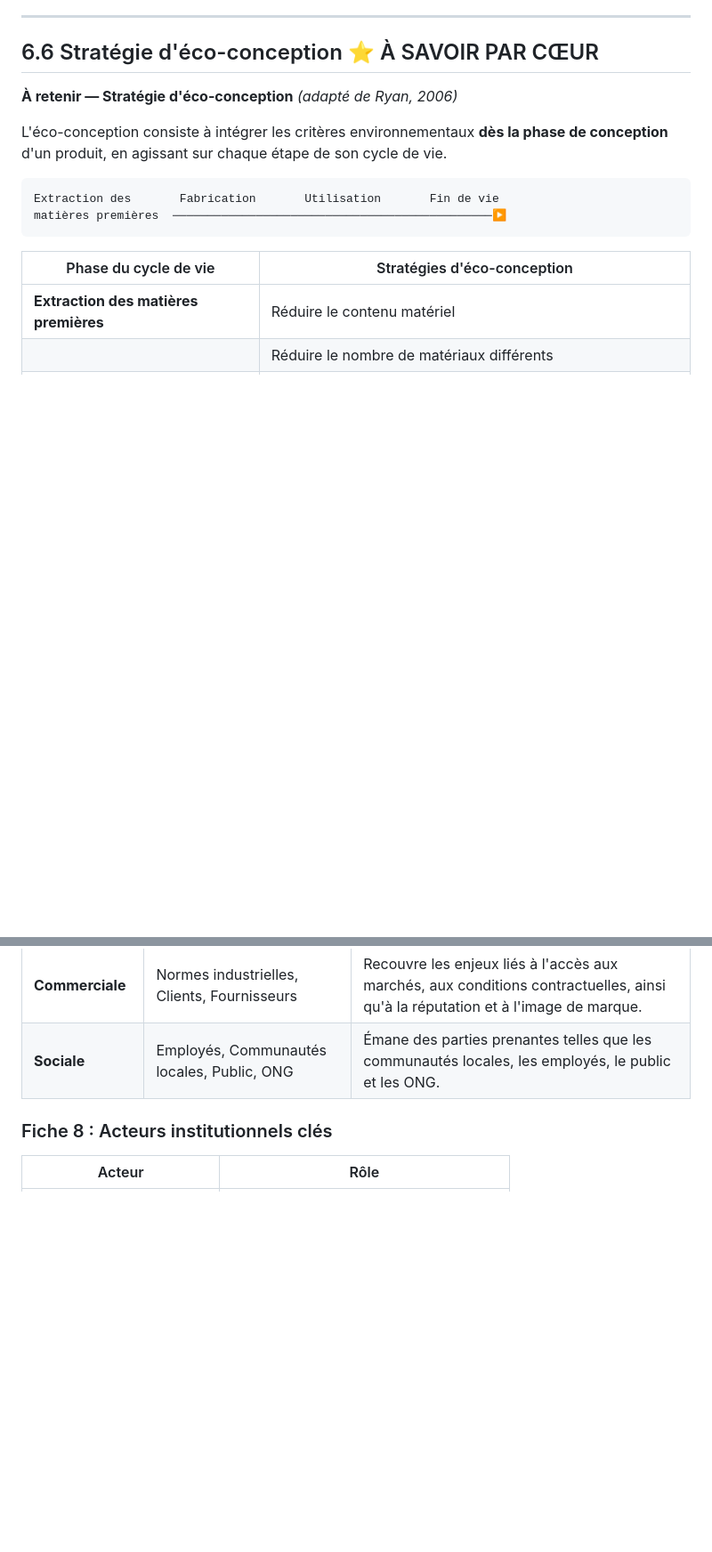
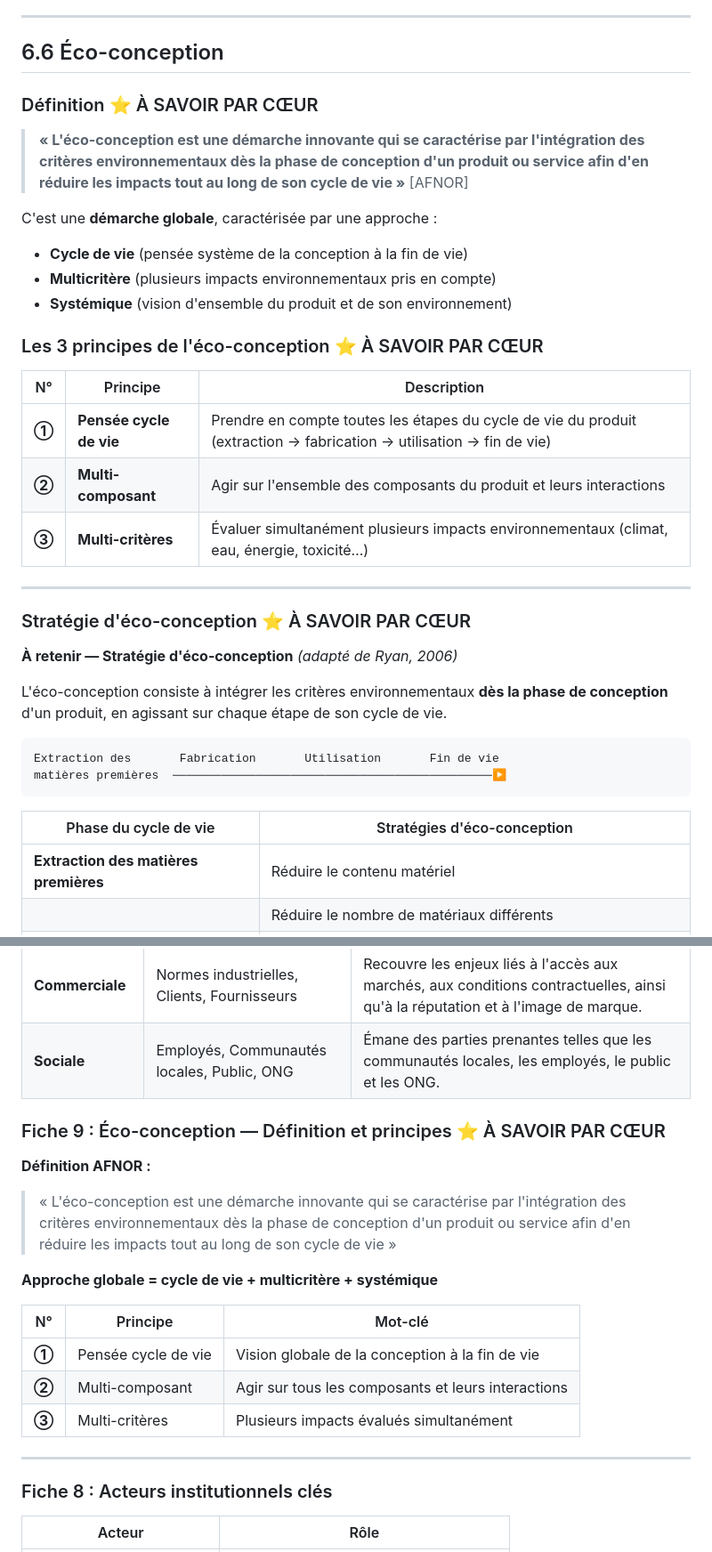
Before and after one commit to dylanPerinetti/CNAM, a Markdown page: RSE/NOTE.md, 2 parts joined by grey strips. Shown at 89% size. Drawn GitHub-style; blank space fills up the shorter version.

Commit message:
Ajout définition AFNOR éco-conception et 3 principes (cycle de vie, multi-composant, multi-critères)
Co-Authored-By: Claude Sonnet 4.6 <noreply@anthropic.com>

```diff
--- a/RSE/NOTE.md
+++ b/RSE/NOTE.md
@@ -429,7 +429,28 @@ premières                                            consommateur       enfouis
 
 ---
 
-## 6.6 Stratégie d'éco-conception ⭐ À SAVOIR PAR CŒUR
+## 6.6 Éco-conception
+
+### Définition ⭐ À SAVOIR PAR CŒUR
+
+> **« L'éco-conception est une démarche innovante qui se caractérise par l'intégration des critères environnementaux dès la phase de conception d'un produit ou service afin d'en réduire les impacts tout au long de son cycle de vie »** [AFNOR]
+
+C'est une **démarche globale**, caractérisée par une approche :
+- **Cycle de vie** (pensée système de la conception à la fin de vie)
+- **Multicritère** (plusieurs impacts environnementaux pris en compte)
+- **Systémique** (vision d'ensemble du produit et de son environnement)
+
+### Les 3 principes de l'éco-conception ⭐ À SAVOIR PAR CŒUR
+
+| N° | Principe | Description |
+|----|----------|-------------|
+| **①** | **Pensée cycle de vie** | Prendre en compte toutes les étapes du cycle de vie du produit (extraction → fabrication → utilisation → fin de vie) |
+| **②** | **Multi-composant** | Agir sur l'ensemble des composants du produit et leurs interactions |
+| **③** | **Multi-critères** | Évaluer simultanément plusieurs impacts environnementaux (climat, eau, énergie, toxicité…) |
+
+---
+
+### Stratégie d'éco-conception ⭐ À SAVOIR PAR CŒUR
 
 **À retenir — Stratégie d'éco-conception** *(adapté de Ryan, 2006)*
 
@@ -776,6 +797,21 @@ La RSE évolue du statut de **fonction support** à celui de **levier stratégiq
 | **Commerciale** | Normes industrielles, Clients, Fournisseurs | Recouvre les enjeux liés à l'accès aux marchés, aux conditions contractuelles, ainsi qu'à la réputation et à l'image de marque. |
 | **Sociale** | Employés, Communautés locales, Public, ONG | Émane des parties prenantes telles que les communautés locales, les employés, le public et les ONG. |
 
+### Fiche 9 : Éco-conception — Définition et principes ⭐ À SAVOIR PAR CŒUR
+
+**Définition AFNOR :**
+> « L'éco-conception est une démarche innovante qui se caractérise par l'intégration des critères environnementaux dès la phase de conception d'un produit ou service afin d'en réduire les impacts tout au long de son cycle de vie »
+
+**Approche globale = cycle de vie + multicritère + systémique**
+
+| N° | Principe | Mot-clé |
+|----|----------|---------|
+| **①** | Pensée cycle de vie | Vision globale de la conception à la fin de vie |
+| **②** | Multi-composant | Agir sur tous les composants et leurs interactions |
+| **③** | Multi-critères | Plusieurs impacts évalués simultanément |
+
+---
+
 ### Fiche 8 : Acteurs institutionnels clés
 
 | Acteur | Rôle |
```
